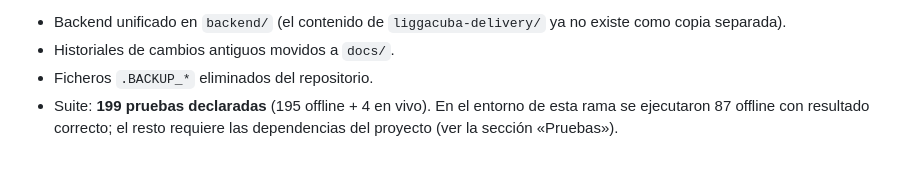
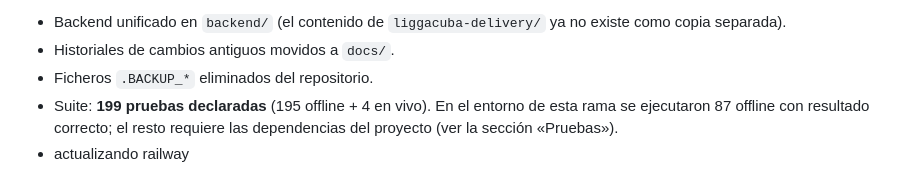
Before and after one commit to pedritoooperez7-blip/responde-ai-telegram, a Markdown page: INTEGRACION_LIGGACUBA_README.md, the part around the change. Drawn GitHub-style.

```diff
--- a/INTEGRACION_LIGGACUBA_README.md
+++ b/INTEGRACION_LIGGACUBA_README.md
@@ -113,3 +113,4 @@ Esta rama reemplaza a `bolt/liggacuba-production` (PR #48, ya fusionado): integr
 - Historiales de cambios antiguos movidos a `docs/`.
 - Ficheros `.BACKUP_*` eliminados del repositorio.
 - Suite: **199 pruebas declaradas** (195 offline + 4 en vivo). En el entorno de esta rama se ejecutaron 87 offline con resultado correcto; el resto requiere las dependencias del proyecto (ver la sección «Pruebas»).
+- actualizando railway
```
